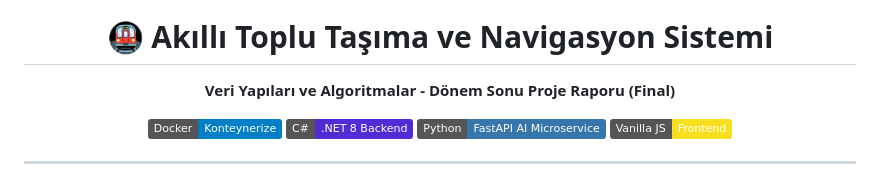
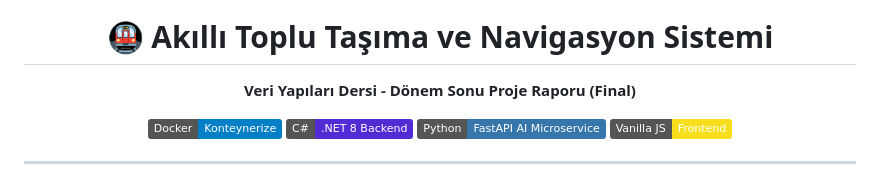
Before and after one commit to aliturhan0/smart-transit, a Markdown page: README.md, the part around the change. Rendered like a GitHub page; badges without logos.

Commit message:
Update project report title in README

```diff
--- a/README.md
+++ b/README.md
@@ -3,7 +3,7 @@
 
   # 🚇 Akıllı Toplu Taşıma ve Navigasyon Sistemi
 
-  **Veri Yapıları ve Algoritmalar - Dönem Sonu Proje Raporu (Final)**
+  **Veri Yapıları Dersi - Dönem Sonu Proje Raporu (Final)**
 
   [![Docker](https://img.shields.io/badge/Docker-Konteynerize-blue?logo=docker&logoColor=white)](https://www.docker.com/)
   [![C#](https://img.shields.io/badge/C%23-.NET%208%20Backend-512BD4?logo=c-sharp&logoColor=white)]()
```
